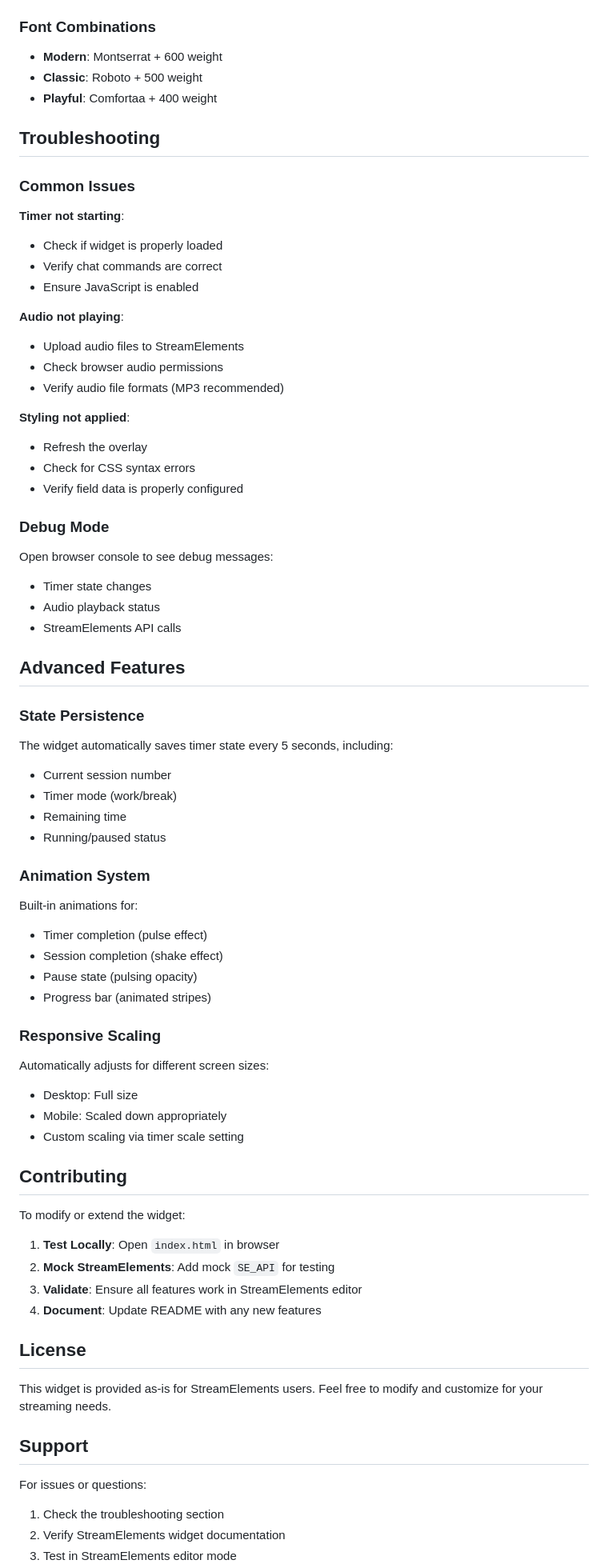
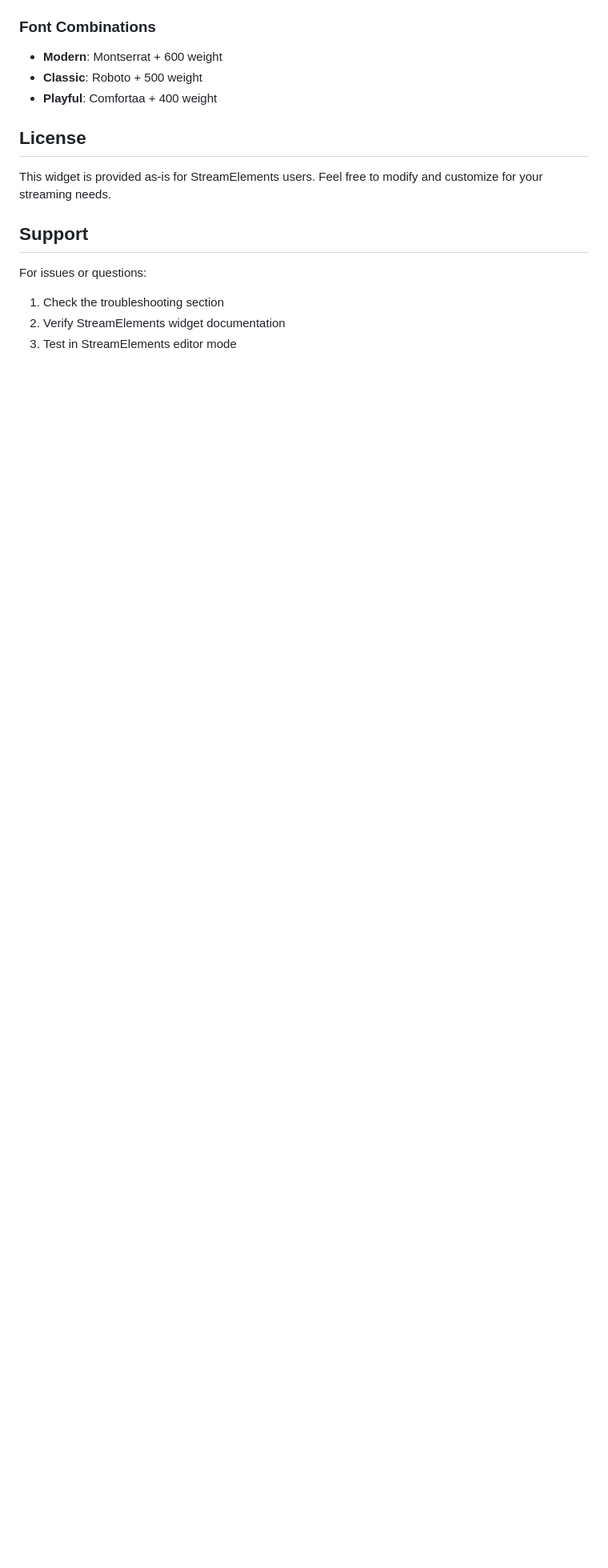
Before and after one commit to exoclb/pomodoro-widget, a Markdown page: README.md, the part around the change. Shown: that part at 80% size. Drawn GitHub-style; blank space fills up the shorter version.

```diff
--- a/README.md
+++ b/README.md
@@ -124,62 +124,6 @@ pomodoro-widget/
 - **Classic**: Roboto + 500 weight
 - **Playful**: Comfortaa + 400 weight
 
-## Troubleshooting
-
-### Common Issues
-
-**Timer not starting**:
-- Check if widget is properly loaded
-- Verify chat commands are correct
-- Ensure JavaScript is enabled
-
-**Audio not playing**:
-- Upload audio files to StreamElements
-- Check browser audio permissions
-- Verify audio file formats (MP3 recommended)
-
-**Styling not applied**:
-- Refresh the overlay
-- Check for CSS syntax errors
-- Verify field data is properly configured
-
-### Debug Mode
-Open browser console to see debug messages:
-- Timer state changes
-- Audio playback status
-- StreamElements API calls
-
-## Advanced Features
-
-### State Persistence
-The widget automatically saves timer state every 5 seconds, including:
-- Current session number
-- Timer mode (work/break)
-- Remaining time
-- Running/paused status
-
-### Animation System
-Built-in animations for:
-- Timer completion (pulse effect)
-- Session completion (shake effect)
-- Pause state (pulsing opacity)
-- Progress bar (animated stripes)
-
-### Responsive Scaling
-Automatically adjusts for different screen sizes:
-- Desktop: Full size
-- Mobile: Scaled down appropriately
-- Custom scaling via timer scale setting
-
-## Contributing
-
-To modify or extend the widget:
-
-1. **Test Locally**: Open `index.html` in browser
-2. **Mock StreamElements**: Add mock `SE_API` for testing
-3. **Validate**: Ensure all features work in StreamElements editor
-4. **Document**: Update README with any new features
-
 ## License
 
 This widget is provided as-is for StreamElements users. Feel free to modify and customize for your streaming needs.
```
